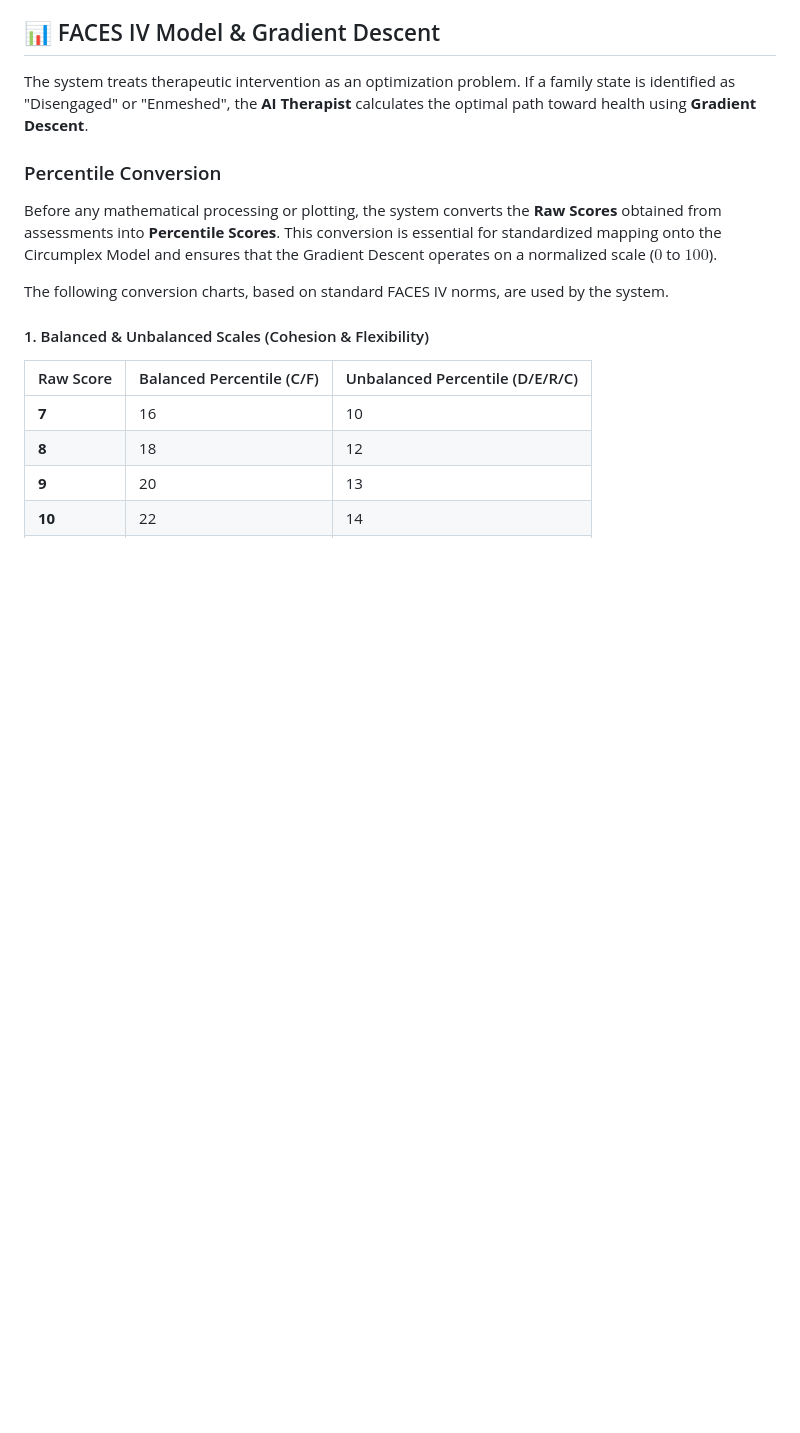
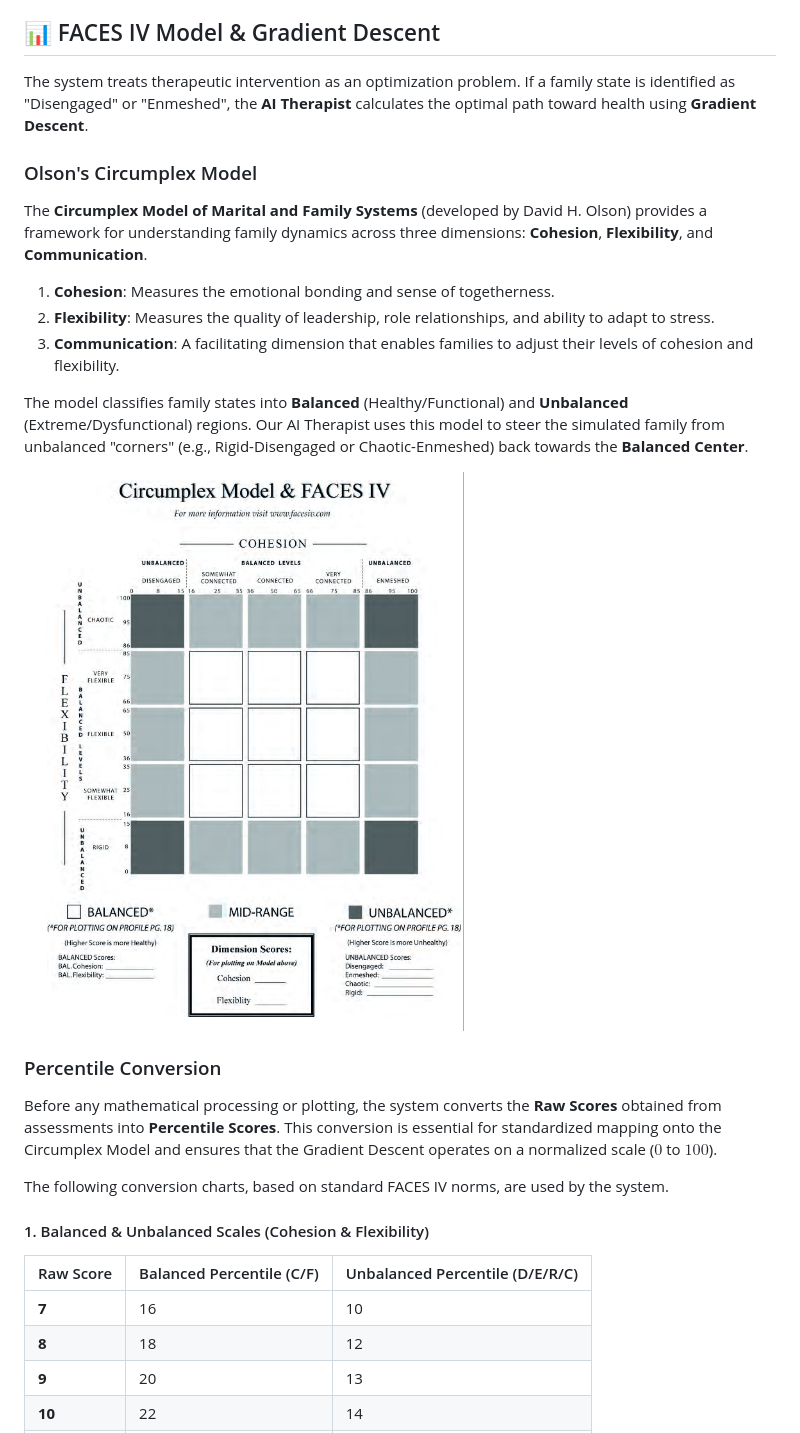
Before and after one commit to robotaichi/rfs, a Markdown page: README.md, the part around the change. Rendered like a GitHub page; pictures changed too: docs/images/circumplex_model.png (added); blank space fills up the shorter version.

```diff
--- a/README.md
+++ b/README.md
@@ -130,6 +130,18 @@ Located in `src/rfs_config/config/config.json`.
 ## 📊 FACES IV Model & Gradient Descent
 
 The system treats therapeutic intervention as an optimization problem. If a family state is identified as "Disengaged" or "Enmeshed", the **AI Therapist** calculates the optimal path toward health using **Gradient Descent**.
+
+### Olson's Circumplex Model
+
+The **Circumplex Model of Marital and Family Systems** (developed by David H. Olson) provides a framework for understanding family dynamics across three dimensions: **Cohesion**, **Flexibility**, and **Communication**.
+
+1.  **Cohesion**: Measures the emotional bonding and sense of togetherness.
+2.  **Flexibility**: Measures the quality of leadership, role relationships, and ability to adapt to stress.
+3.  **Communication**: A facilitating dimension that enables families to adjust their levels of cohesion and flexibility.
+
+The model classifies family states into **Balanced** (Healthy/Functional) and **Unbalanced** (Extreme/Dysfunctional) regions. Our AI Therapist uses this model to steer the simulated family from unbalanced "corners" (e.g., Rigid-Disengaged or Chaotic-Enmeshed) back towards the **Balanced Center**.
+
+![Olson's Circumplex Model](docs/images/circumplex_model.png)
 
 ### Percentile Conversion
 
```
Also changed, not shown: README.ja.md (+12 -0 lines).
